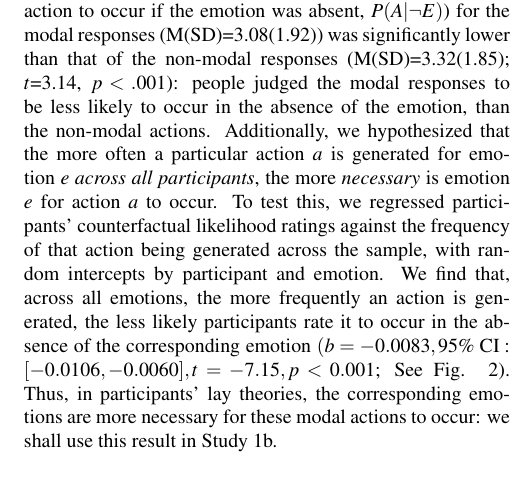
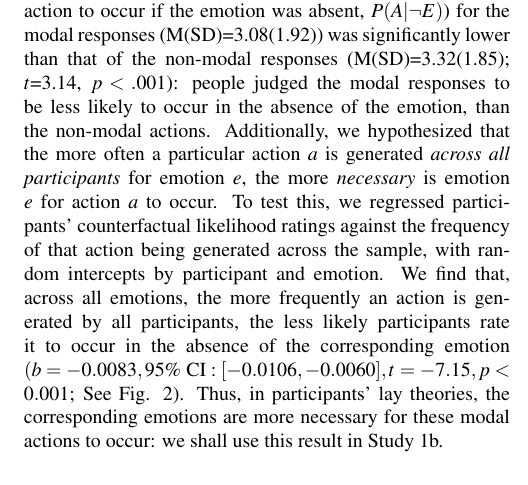
Before and after one commit to desmond-ong/shakespeare, a LaTeX paper (Cogsci/shakespeare_cogsci.tex): part of one column of page 3 of 7, cut so that both start at the same text. Compiled offline with pdfLaTeX.

Commit message:
small edits

```diff
--- a/Cogsci/shakespeare_cogsci.tex
+++ b/Cogsci/shakespeare_cogsci.tex
@@ -234,9 +234,9 @@ First, we note that the mean counterfactual ratings (i.e., how likely is the act
 %\ndg{it's probably worth first saying something about the absolute ratings for the modal actions -- this is what we really care about, though lacking any calibration it's hard to draw conclusions...}
 %We hypothesized that the more often a particular action $a$ is generated for emotion $e$ across all participants, the more \textit{necessary} is emotion $e$ for action $a$ to occur. Hence, we should expect that these commonly generated actions $a$ would be less likely to happen in the absence of emotion $e$.
 %In order
-Additionally, we hypothesized that the more often a particular action $a$ is generated for emotion $e$ \textit{across all participants}, the more \textit{necessary} is emotion $e$ for action $a$ to occur.
+Additionally, we hypothesized that the more often a particular action $a$ is generated \textit{across all participants} for emotion $e$, the more \textit{necessary} is emotion $e$ for action $a$ to occur.
 To test this, we regressed participants' counterfactual likelihood ratings against the frequency of that action being generated across the sample, with random intercepts by participant and emotion.
-We find that, across all emotions, the more frequently an action is generated, the less likely participants rate it to occur in the absence of the corresponding emotion $(b = -0.0083, 95\% \text{ CI}: [-0.0106, -0.0060], t=-7.15, p<0.001$; See Fig. \ref{Study1aResultsFig}).
+We find that, across all emotions, the more frequently an action is generated by all participants, the less likely participants rate it to occur in the absence of the corresponding emotion $(b = -0.0083, 95\% \text{ CI}: [-0.0106, -0.0060], t=-7.15, p<0.001$; See Fig. \ref{Study1aResultsFig}).
 %Thus, the modal generated actions are judged less likely to occur in the absence of the corresponding emotions, and
 Thus, in participants' lay theories, the corresponding emotions are more necessary for these modal actions to occur: we shall use this result in Study 1b.
 
```
